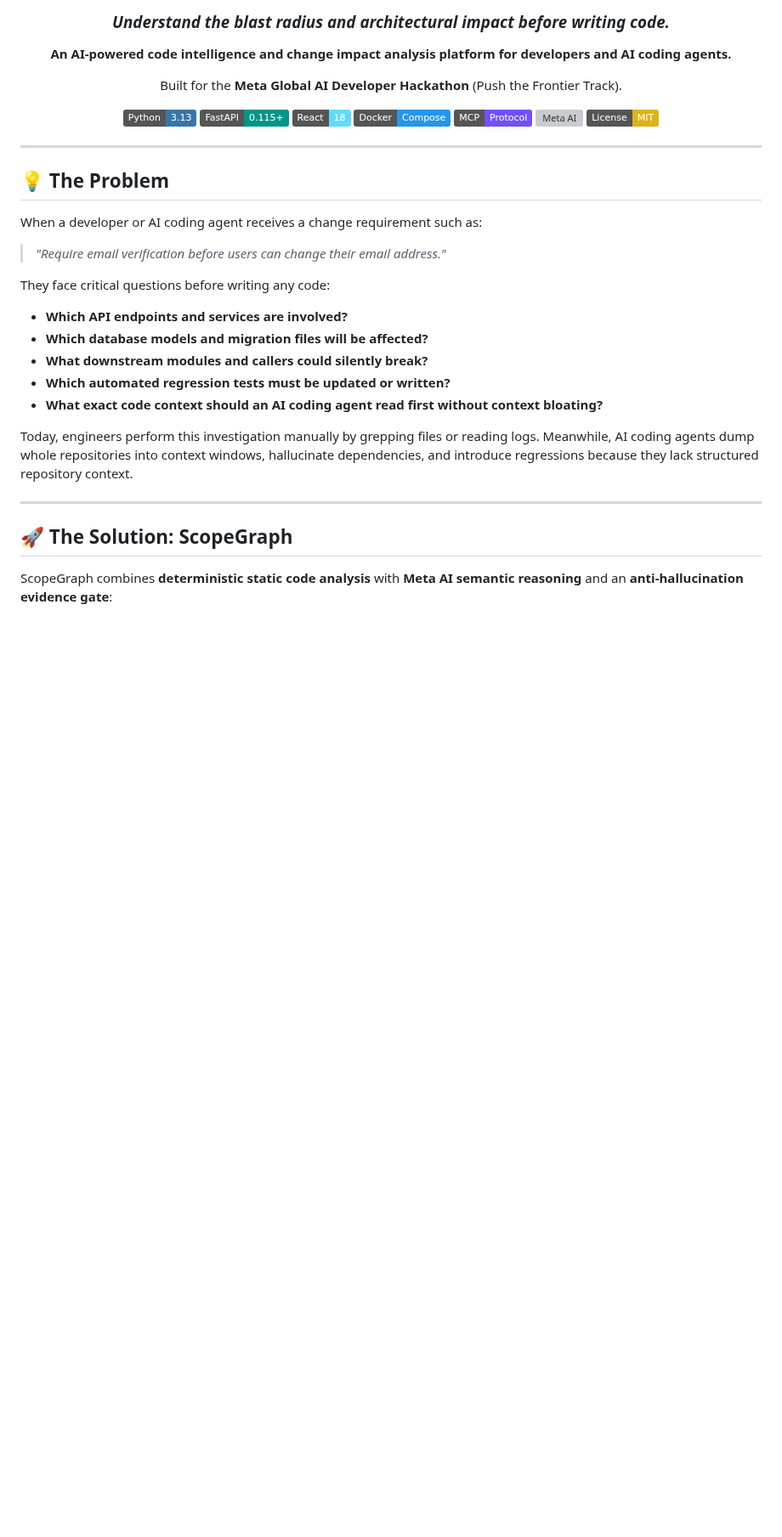
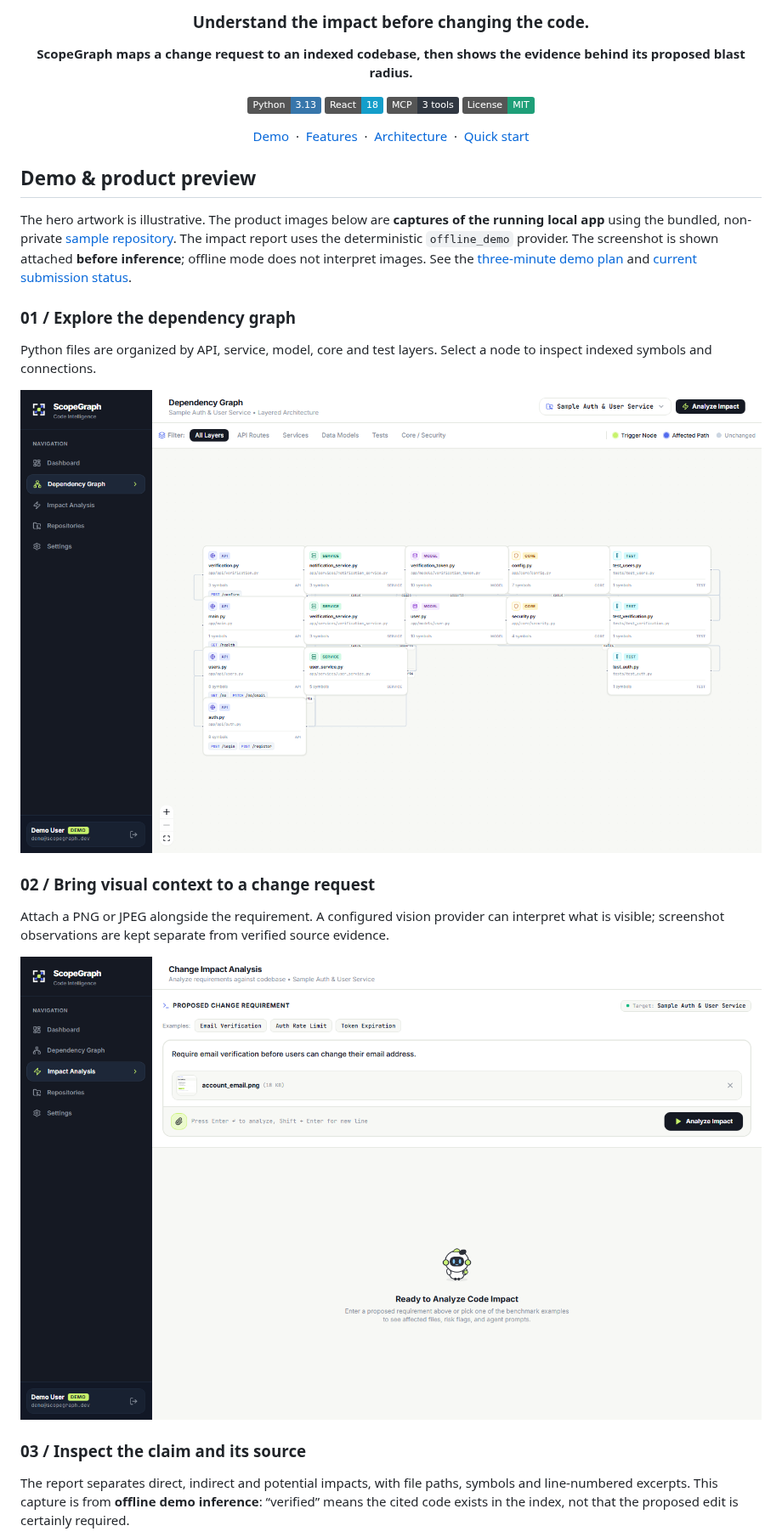
Before and after one commit to teehihi/scope-graph, a Markdown page: README.md, the part around one of its changes. Shown at 85% size. Drawn GitHub-style; pictures changed too: docs/assets/graph-explorer.png (added), docs/assets/screenshot-upload.png (added); badges without logos; blank space fills up the shorter version; grey boxes are pictures that could not be loaded.

Commit message:
docs: refresh README showcase and project structure

```diff
--- a/README.md
+++ b/README.md
@@ -7,46 +8,35 @@
 </picture>
 
-### *Understand the blast radius and architectural impact before writing code.*
+### Understand the impact before changing the code.
 
-**An AI-powered code intelligence and change impact analysis platform for developers and AI coding agents.**
+**ScopeGraph maps a change request to an indexed codebase, then shows the evidence behind its proposed blast radius.**
 
-Built for the **Meta Global AI Developer Hackathon** (Push the Frontier Track).
+[![Python 3.13](https://img.shields.io/badge/Python-3.13-3776AB?logo=python&logoColor=white)](services/api/requirements.txt)
+[![React 18](https://img.shields.io/badge/React-18-149ECA?logo=react&logoColor=white)](apps/web/package.json)
+[![MCP tools](https://img.shields.io/badge/MCP-3%20tools-303741)](docs/MCP_SETUP.md)
+[![MIT](https://img.shields.io/badge/License-MIT-1E9F78)](LICENSE)
 
-[![Python 3.13](https://img.shields.io/badge/Python-3.13-3776AB.svg?logo=python&logoColor=white)](https://www.python.org/)
-[![FastAPI](https://img.shields.io/badge/FastAPI-0.115+-009688.svg?logo=fastapi&logoColor=white)](https://fastapi.tiangolo.com/)
-[![React 18](https://img.shields.io/badge/React-18-61DAFB.svg?logo=react&logoColor=black)](https://react.dev/)
-[![Docker](https://img.shields.io/badge/Docker-Compose-2496ED.svg?logo=docker&logoColor=white)](https://www.docker.com/)
-[![Model Context Protocol](https://img.shields.io/badge/MCP-Protocol-7050FF.svg)](https://modelcontextprotocol.io/)
-[![Meta AI](https://img.shields.io/badge/Meta%20AI-Llama%203.3%20%2F%20Muse%20Spark-0668E1.svg?logo=meta&logoColor=white)](https://ai.meta.com/)
-[![License: MIT](https://img.shields.io/badge/License-MIT-yellow.svg)](LICENSE)
-
+[Demo](#demo--product-preview) &nbsp;·&nbsp; [Features](#key-features) &nbsp;·&nbsp; [Architecture](#system-architecture) &nbsp;·&nbsp; [Quick start](#quick-start)
 
 </div>
 
----
+## Demo & product preview
 
-## 💡 The Problem
+The hero artwork is illustrative. The product images below are **captures of the running local app** using the bundled, non-private [sample repository](examples/sample-repository/). The impact report uses the deterministic `offline_demo` provider. The screenshot is shown attached **before inference**; offline mode does not interpret images. See the [three-minute demo plan](docs/HACKATHON_FINAL_READINESS.md) and [current submission status](docs/HACKATHON_SUBMISSION.md).
 
-When a developer or AI coding agent receives a change requirement such as:
+### 01 / Explore the dependency graph
 
-> *"Require email verification before users can change their email address."*
+Python files are organized by API, service, model, core and test layers. Select a node to inspect indexed symbols and connections.
 
-They face critical questions before writing any code:
-- **Which API endpoints and services are involved?**
-- **Which database models and migration files will be affected?**
-- **What downstream modules and callers could silently break?**
-- **Which automated regression tests must be updated or written?**
-- **What exact code context should an AI coding agent read first without context bloating?**
+![ScopeGraph dependency graph showing the indexed sample authentication repository](docs/assets/graph-explorer.png)
 
-Today, engineers perform this investigation manually by grepping files or reading logs. Meanwhile, AI coding agents dump whole repositories into context windows, hallucinate dependencies, and introduce regressions because they lack structured repository context.
+### 02 / Bring visual context to a change request
 
----
+Attach a PNG or JPEG alongside the requirement. A configured vision provider can interpret what is visible; screenshot observations are kept separate from verified source evidence.
 
-## 🚀 The Solution: ScopeGraph
+![ScopeGraph impact form with a locally generated account-email screenshot attached](docs/assets/screenshot-upload.png)
 
-ScopeGraph combines **deterministic static code analysis** with **Meta AI semantic reasoning** and an **anti-hallucination evidence gate**:
+### 03 / Inspect the claim and its source
 
-<table align="center" width="100%">
-<tr>
-<td width="50%" valign="top">
+The report separates direct, indirect and potential impacts, with file paths, symbols and line-numbered excerpts. This capture is from **offline demo inference**: “verified” means the cited code exists in the index, not that the proposed edit is certainly required.
 
```
Also changed, not shown: other parts of README.md (+151 -248 lines), docs/assets/impact-evidence.png (added), docs/assets/source-evidence.png (added), 5 other files.
